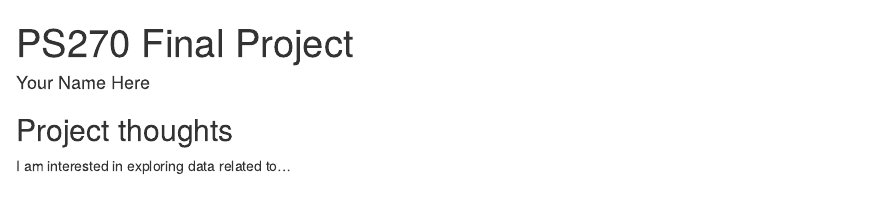
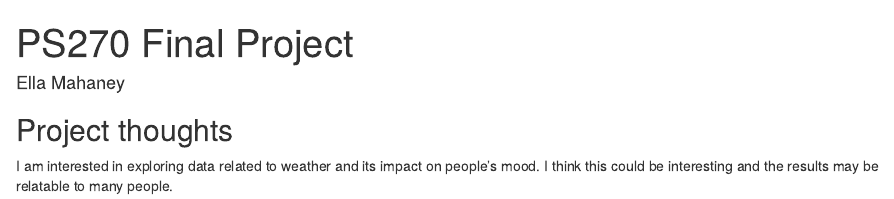
Before and after one commit to ella-r-m/ps270-Final-Project, an R Markdown document (index.Rmd): the page in a window 1100 px wide, from its top. Rendered offline with R 4.5, knitr and Pandoc, with nearby package versions; drawn as R Markdown's standard HTML page in place of the format the file asks for.

Commit message:
Updated my name and ideas about the final project.

```diff
--- a/index.Rmd
+++ b/index.Rmd
@@ -1,6 +1,6 @@
 ---
 title: "PS270 Final Project"
-author: "Your Name Here"
+author: "Ella Mahaney"
 description: "My final project"
 output:
   distill::distill_article:
@@ -11,4 +11,4 @@ output:
 
 ## Project thoughts
 
-I am interested in exploring data related to...
+I am interested in exploring data related to weather and its impact on people's mood. I think this could be interesting and the results may be relatable to many people.
```
Also changed, not shown: index.html.
